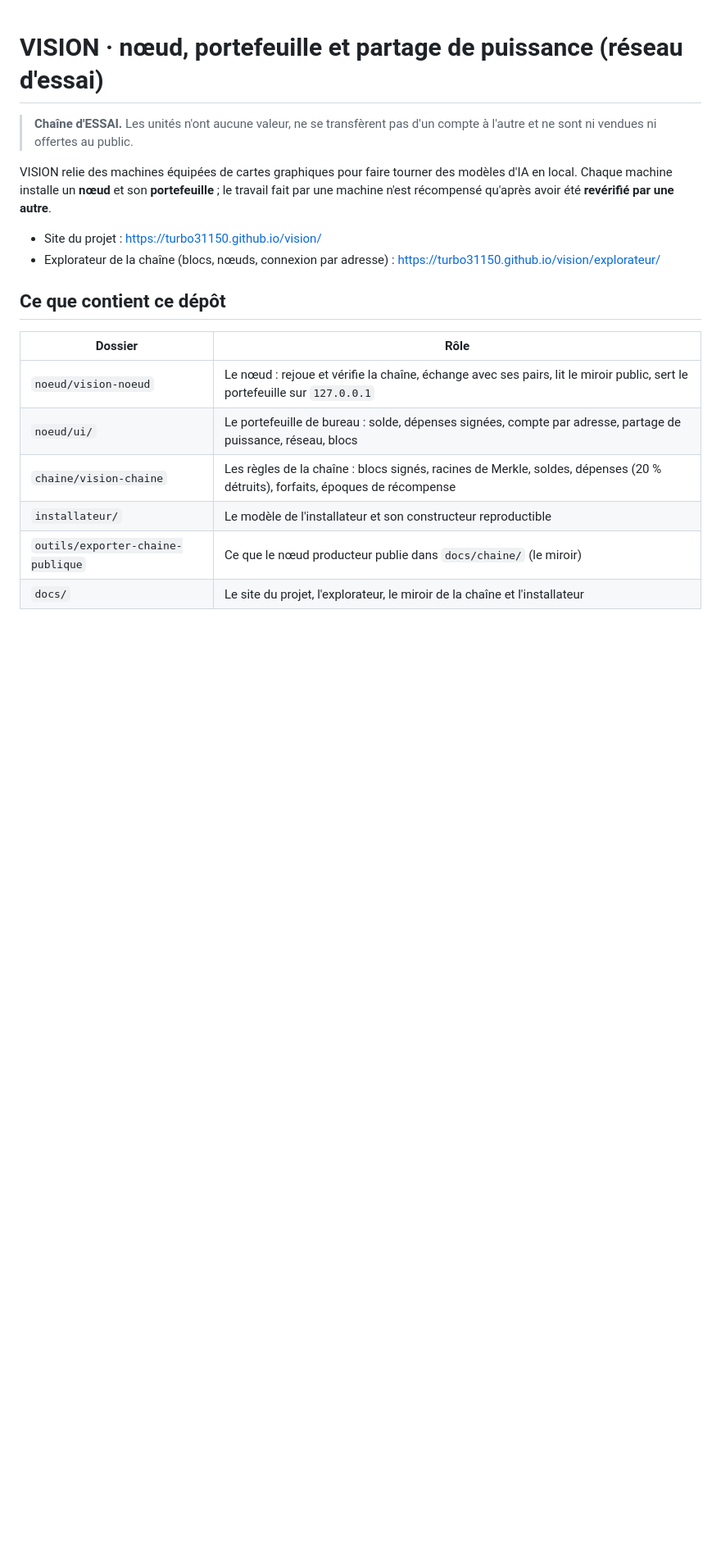
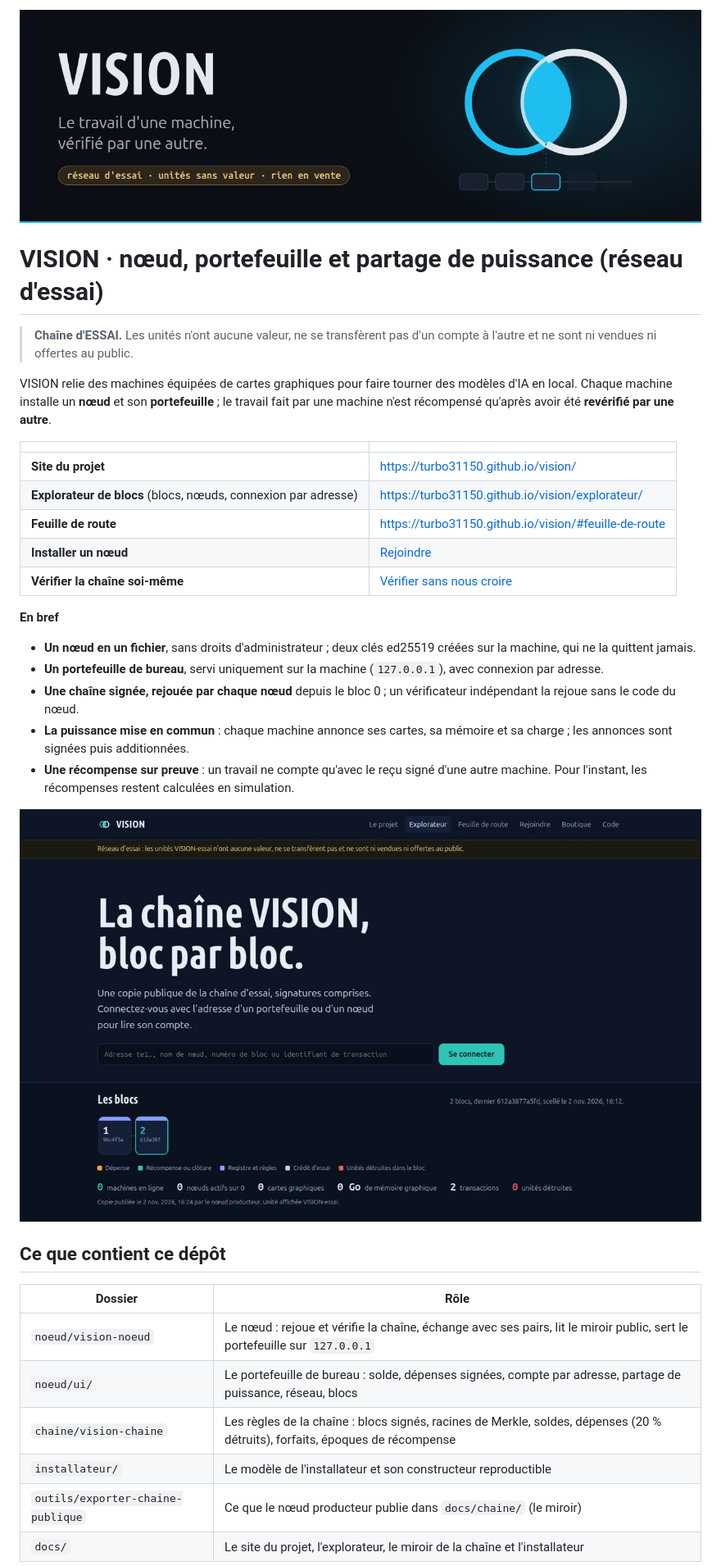
Before and after one commit to Turbo31150/vision, a Markdown page: README.md, the part around the change. Shown at 82% size. Drawn GitHub-style; pictures changed too: docs/images/banniere.png (added); blank space fills up the shorter version.

```diff
--- a/README.md
+++ b/README.md
@@ -1,11 +1,27 @@
+![VISION : le travail d'une machine, vérifié par une autre. Réseau d'essai, unités sans valeur, rien en vente.](docs/images/banniere.png)
+
 # VISION · nœud, portefeuille et partage de puissance (réseau d'essai)
 
 > **Chaîne d'ESSAI.** Les unités n'ont aucune valeur, ne se transfèrent pas d'un compte à l'autre et ne sont ni vendues ni offertes au public.
 
 VISION relie des machines équipées de cartes graphiques pour faire tourner des modèles d'IA en local. Chaque machine installe un **nœud** et son **portefeuille** ; le travail fait par une machine n'est récompensé qu'après avoir été **revérifié par une autre**.
 
-- Site du projet : <https://turbo31150.github.io/vision/>
-- Explorateur de la chaîne (blocs, nœuds, connexion par adresse) : <https://turbo31150.github.io/vision/explorateur/>
+| | |
+|---|---|
+| **Site du projet** | <https://turbo31150.github.io/vision/> |
+| **Explorateur de blocs** (blocs, nœuds, connexion par adresse) | <https://turbo31150.github.io/vision/explorateur/> |
+| **Feuille de route** | <https://turbo31150.github.io/vision/#feuille-de-route> |
+| **Installer un nœud** | [Rejoindre](#rejoindre) |
+| **Vérifier la chaîne soi-même** | [Vérifier sans nous croire](#vérifier-sans-nous-croire) |
+
+**En bref**
+- **Un nœud en un fichier**, sans droits d'administrateur ; deux clés ed25519 créées sur la machine, qui ne la quittent jamais.
+- **Un portefeuille de bureau**, servi uniquement sur la machine (`127.0.0.1`), avec connexion par adresse.
+- **Une chaîne signée, rejouée par chaque nœud** depuis le bloc 0 ; un vérificateur indépendant la rejoue sans le code du nœud.
+- **La puissance mise en commun** : chaque machine annonce ses cartes, sa mémoire et sa charge ; les annonces sont signées puis additionnées.
+- **Une récompense sur preuve** : un travail ne compte qu'avec le reçu signé d'une autre machine. Pour l'instant, les récompenses restent calculées en simulation.
+
+![Capture réelle de l'explorateur VISION sur la chaîne publique vision-essai](docs/images/explorateur.jpg)
 
 ## Ce que contient ce dépôt
 
```
Also changed, not shown: 7 other files.
